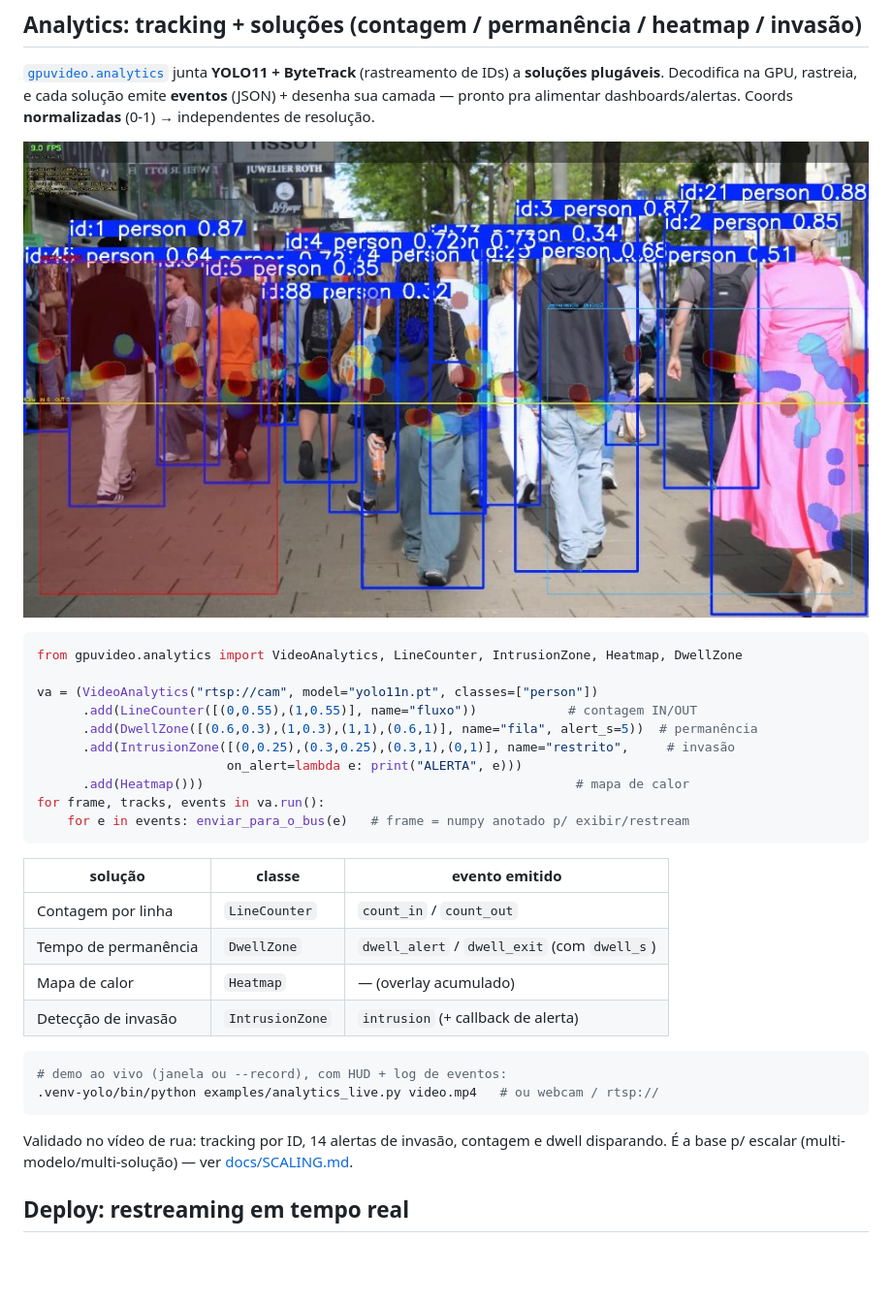
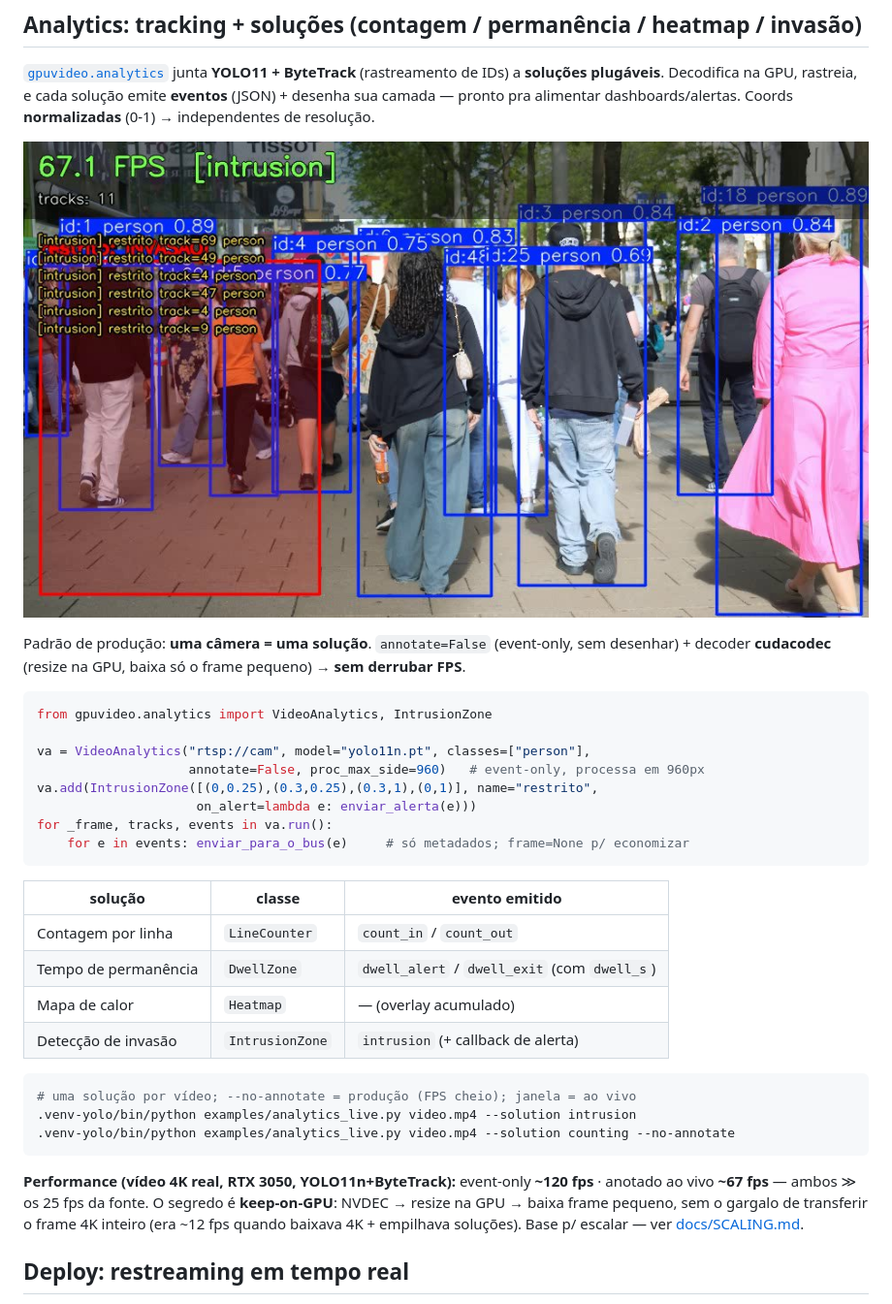
Before and after one commit to Rasantis/opencv_gpu_otimization, a Markdown page: README.md, the part around the change. Shown at 97% size. GitHub-like rendering; pictures changed too: docs/analytics_demo.jpg; blank space fills up the shorter version.

````diff
--- a/README.md
+++ b/README.md
@@ -236,17 +236,19 @@ dashboards/alertas. Coords **normalizadas** (0-1) → independentes de resoluç
 
 ![analytics ao vivo](docs/analytics_demo.jpg)
 
+Padrão de produção: **uma câmera = uma solução**. `annotate=False` (event-only,
+sem desenhar) + decoder **cudacodec** (resize na GPU, baixa só o frame pequeno)
+→ **sem derrubar FPS**.
+
 ```python
-from gpuvideo.analytics import VideoAnalytics, LineCounter, IntrusionZone, Heatmap, DwellZone
+from gpuvideo.analytics import VideoAnalytics, IntrusionZone
 
-va = (VideoAnalytics("rtsp://cam", model="yolo11n.pt", classes=["person"])
-      .add(LineCounter([(0,0.55),(1,0.55)], name="fluxo"))            # contagem IN/OUT
-      .add(DwellZone([(0.6,0.3),(1,0.3),(1,1),(0.6,1)], name="fila", alert_s=5))  # permanência
-      .add(IntrusionZone([(0,0.25),(0.3,0.25),(0.3,1),(0,1)], name="restrito",     # invasão
-                         on_alert=lambda e: print("ALERTA", e)))
-      .add(Heatmap()))                                                 # mapa de calor
-for frame, tracks, events in va.run():
-    for e in events: enviar_para_o_bus(e)   # frame = numpy anotado p/ exibir/restream
+va = VideoAnalytics("rtsp://cam", model="yolo11n.pt", classes=["person"],
+                    annotate=False, proc_max_side=960)   # event-only, processa em 960px
+va.add(IntrusionZone([(0,0.25),(0.3,0.25),(0.3,1),(0,1)], name="restrito",
+                     on_alert=lambda e: enviar_alerta(e)))
+for _frame, tracks, events in va.run():
+    for e in events: enviar_para_o_bus(e)     # só metadados; frame=None p/ economizar
 ```
 
 | solução | classe | evento emitido |
@@ -257,12 +259,16 @@ for frame, tracks, events in va.run():
 | Detecção de invasão | `IntrusionZone` | `intrusion` (+ callback de alerta) |
 
 ```bash
-# demo ao vivo (janela ou --record), com HUD + log de eventos:
-.venv-yolo/bin/python examples/analytics_live.py video.mp4   # ou webcam / rtsp://
+# uma solução por vídeo; --no-annotate = produção (FPS cheio); janela = ao vivo
+.venv-yolo/bin/python examples/analytics_live.py video.mp4 --solution intrusion
+.venv-yolo/bin/python examples/analytics_live.py video.mp4 --solution counting --no-annotate
 ```
-Validado no vídeo de rua: tracking por ID, 14 alertas de invasão, contagem e
-dwell disparando. É a base p/ escalar (multi-modelo/multi-solução) — ver
-[docs/SCALING.md](docs/SCALING.md).
+
+**Performance (vídeo 4K real, RTX 3050, YOLO11n+ByteTrack):**
+event-only **~120 fps** · anotado ao vivo **~67 fps** — ambos ≫ os 25 fps da
+fonte. O segredo é **keep-on-GPU**: NVDEC → resize na GPU → baixa frame pequeno,
+sem o gargalo de transferir o frame 4K inteiro (era ~12 fps quando baixava 4K +
+empilhava soluções). Base p/ escalar — ver [docs/SCALING.md](docs/SCALING.md).
 
 ## Deploy: restreaming em tempo real
 
````
Also changed, not shown: 2 other files.
